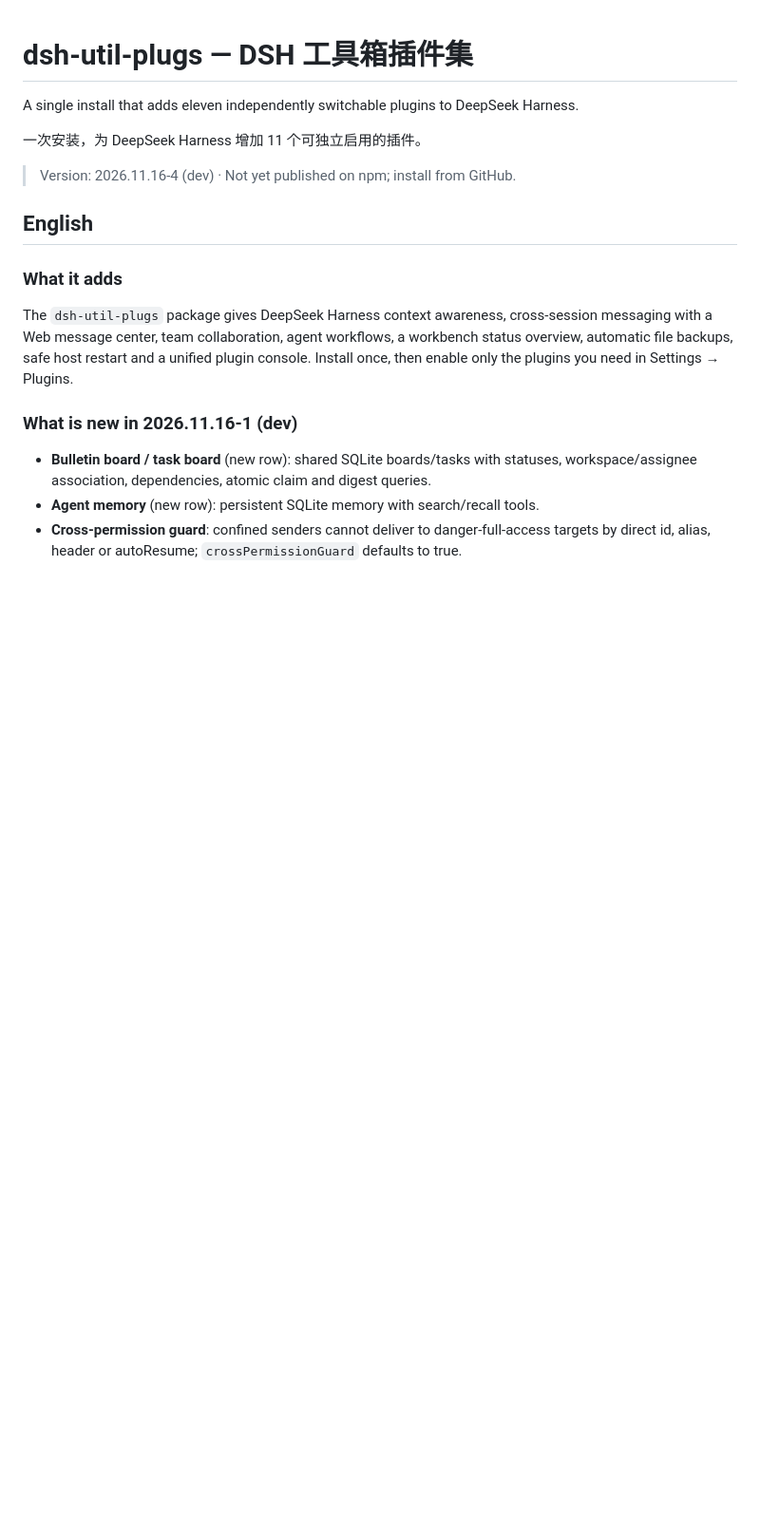
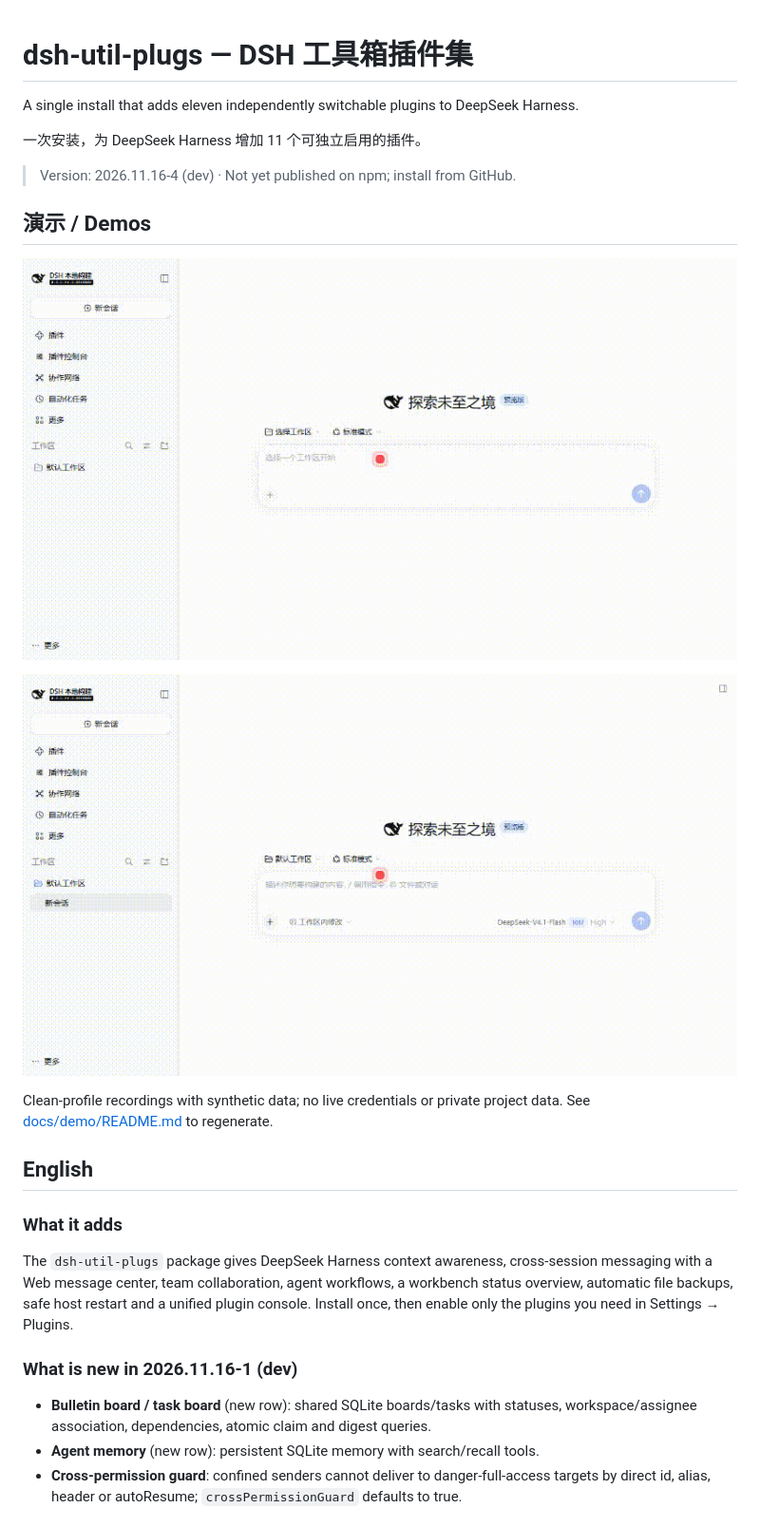
Before and after one commit to wndd5603/dsh-util-plugs, a Markdown page: README.md, the part around the change. Shown at 95% size. Drawn GitHub-style; pictures changed too: docs/demo/collaboration.gif (added), docs/demo/plugin-console.gif (added); blank space fills up the shorter version.

```diff
--- a/README.md
+++ b/README.md
@@ -5,6 +5,14 @@ A single install that adds eleven independently switchable plugins to DeepSeek H
 一次安装，为 DeepSeek Harness 增加 11 个可独立启用的插件。
 
 > Version: 2026.11.16-4 (dev) · Not yet published on npm; install from GitHub.
+
+## 演示 / Demos
+
+![协作网络 / Collaboration network](docs/demo/collaboration.gif)
+
+![插件控制台 / Plugin console](docs/demo/plugin-console.gif)
+
+Clean-profile recordings with synthetic data; no live credentials or private project data. See [docs/demo/README.md](docs/demo/README.md) to regenerate.
 
 ## English
 
```
Also changed, not shown: docs/demo/README.md (added, +21 -0 lines), 2 other files.
